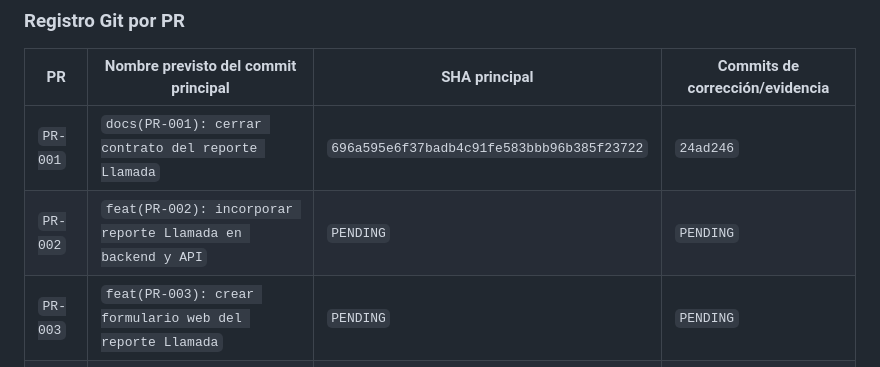
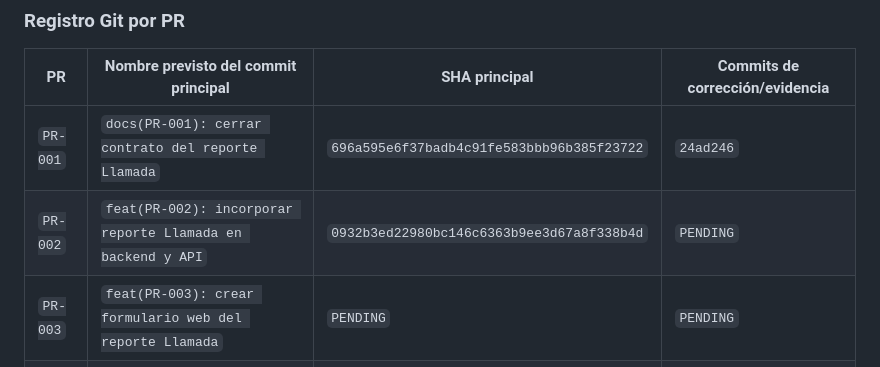
Before and after one commit to luisangelkala/reporte-mantenimiento-internepro, a Markdown page: CONTEXT_PROJECT.md, the part around the change. Rendered like a GitHub page.

Commit message:
docs(PR-002): registrar evidencia del commit 0932b3e

```diff
--- a/CONTEXT_PROJECT.md
+++ b/CONTEXT_PROJECT.md
@@ -371,7 +371,7 @@ Registro del PR:
 | PR | Nombre previsto del commit principal | SHA principal | Commits de corrección/evidencia |
 | --- | --- | --- | --- |
 | `PR-001` | `docs(PR-001): cerrar contrato del reporte Llamada` | `696a595e6f37badb4c91fe583bbb96b385f23722` | `24ad246` |
-| `PR-002` | `feat(PR-002): incorporar reporte Llamada en backend y API` | `PENDING` | `PENDING` |
+| `PR-002` | `feat(PR-002): incorporar reporte Llamada en backend y API` | `0932b3ed22980bc146c6363b9ee3d67a8f338b4d` | `PENDING` |
 | `PR-003` | `feat(PR-003): crear formulario web del reporte Llamada` | `PENDING` | `PENDING` |
 | `PR-004` | `feat(PR-004): incorporar fotografías generales de Llamada` | `PENDING` | `PENDING` |
 | `PR-005` | `feat(PR-005): añadir vista PDF y acciones de Llamada` | `PENDING` | `PENDING` |
```
